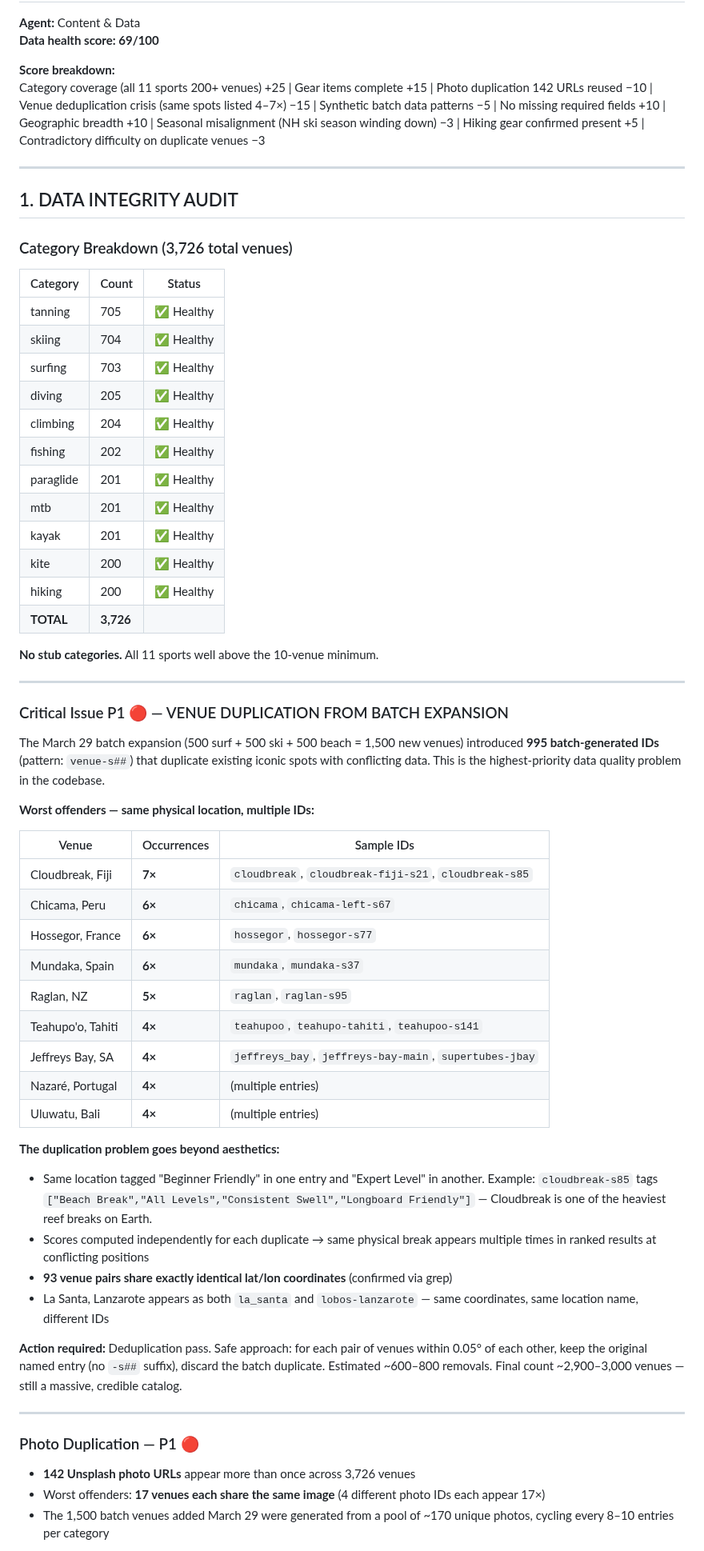
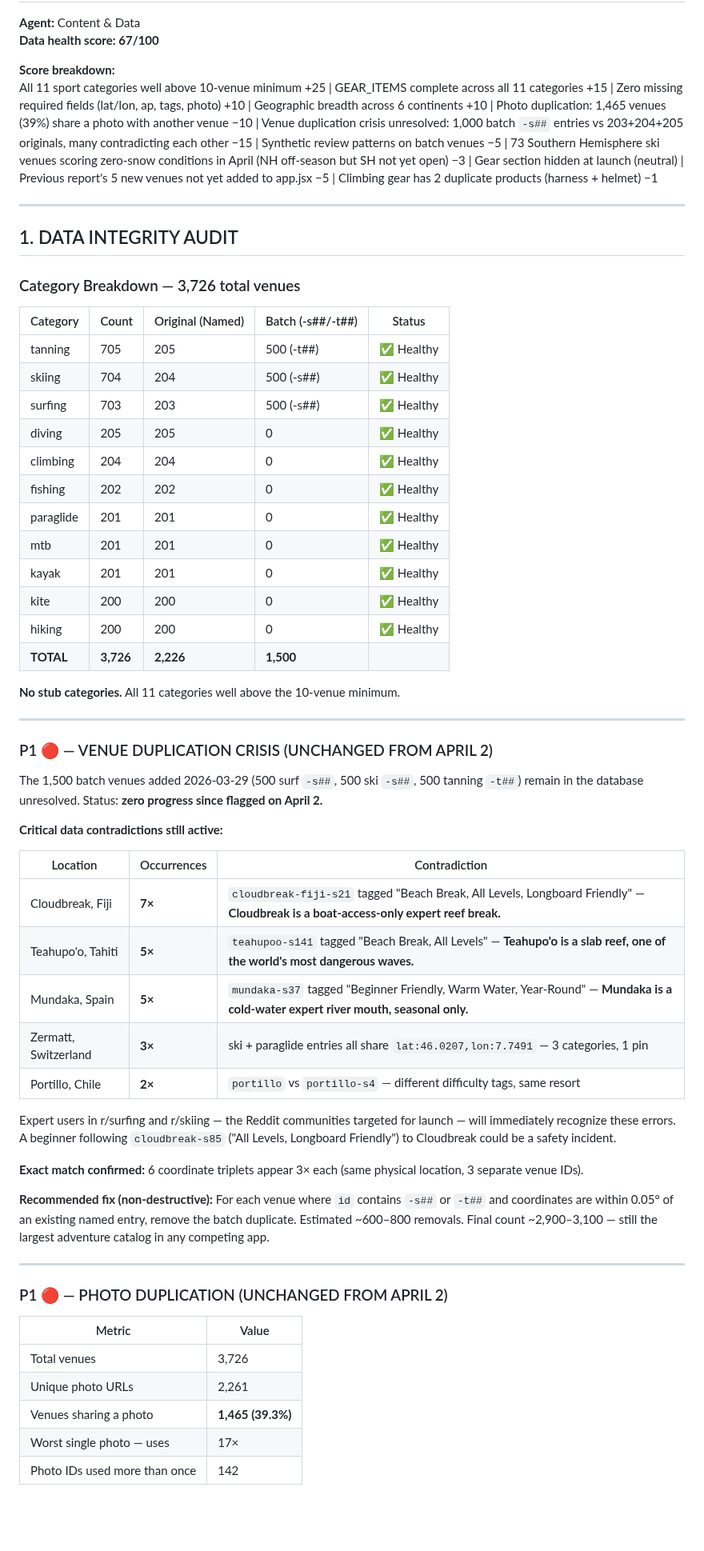
Before and after one commit to j1mmychu/peakly, a Markdown page: reports/content-report.md, the part around one of its changes. Shown at 80% size. Rendered like a GitHub page; blank space fills up the shorter version.

Commit message:
Daily Content report

```diff
--- a/reports/content-report.md
+++ b/reports/content-report.md
@@ -2,66 +2,64 @@
 
 **Agent:** Content & Data
-**Data health score: 69/100**
+**Data health score: 67/100**
 
 **Score breakdown:**
-Category coverage (all 11 sports 200+ venues) +25 | Gear items complete +15 | Photo duplication 142 URLs reused −10 | Venue deduplication crisis (same spots listed 4–7×) −15 | Synthetic batch data patterns −5 | No missing required fields +10 | Geographic breadth +10 | Seasonal misalignment (NH ski season winding down) −3 | Hiking gear confirmed present +5 | Contradictory difficulty on duplicate venues −3
+All 11 sport categories well above 10-venue minimum +25 | GEAR_ITEMS complete across all 11 categories +15 | Zero missing required fields (lat/lon, ap, tags, photo) +10 | Geographic breadth across 6 continents +10 | Photo duplication: 1,465 venues (39%) share a photo with another venue −10 | Venue duplication crisis unresolved: 1,000 batch `-s##` entries vs 203+204+205 originals, many contradicting each other −15 | Synthetic review patterns on batch venues −5 | 73 Southern Hemisphere ski venues scoring zero-snow conditions in April (NH off-season but SH not yet open) −3 | Gear section hidden at launch (neutral) | Previous report's 5 new venues not yet added to app.jsx −5 | Climbing gear has 2 duplicate products (harness + helmet) −1
 
 ---
 
 ## 1. DATA INTEGRITY AUDIT
 
-### Category Breakdown (3,726 total venues)
+### Category Breakdown — 3,726 total venues
 
-| Category | Count | Status |
-|----------|-------|--------|
-| tanning | 705 | ✅ Healthy |
-| skiing | 704 | ✅ Healthy |
-| surfing | 703 | ✅ Healthy |
-| diving | 205 | ✅ Healthy |
-| climbing | 204 | ✅ Healthy |
-| fishing | 202 | ✅ Healthy |
-| paraglide | 201 | ✅ Healthy |
-| mtb | 201 | ✅ Healthy |
-| kayak | 201 | ✅ Healthy |
-| kite | 200 | ✅ Healthy |
-| hiking | 200 | ✅ Healthy |
-| **TOTAL** | **3,726** | |
+| Category | Count | Original (Named) | Batch (-s##/-t##) | Status |
+|----------|-------|-----------------|-------------------|--------|
+| tanning | 705 | 205 | 500 (-t##) | ✅ Healthy |
+| skiing | 704 | 204 | 500 (-s##) | ✅ Healthy |
+| surfing | 703 | 203 | 500 (-s##) | ✅ Healthy |
+| diving | 205 | 205 | 0 | ✅ Healthy |
+| climbing | 204 | 204 | 0 | ✅ Healthy |
+| fishing | 202 | 202 | 0 | ✅ Healthy |
+| paraglide | 201 | 201 | 0 | ✅ Healthy |
+| mtb | 201 | 201 | 0 | ✅ Healthy |
+| kayak | 201 | 201 | 0 | ✅ Healthy |
+| kite | 200 | 200 | 0 | ✅ Healthy |
+| hiking | 200 | 200 | 0 | ✅ Healthy |
+| **TOTAL** | **3,726** | **2,226** | **1,500** | |
 
-**No stub categories.** All 11 sports well above the 10-venue minimum.
+**No stub categories.** All 11 categories well above the 10-venue minimum.
 
 ---
 
-### Critical Issue P1 🔴 — VENUE DUPLICATION FROM BATCH EXPANSION
+### P1 🔴 — VENUE DUPLICATION CRISIS (UNCHANGED FROM APRIL 2)
 
-The March 29 batch expansion (500 surf + 500 ski + 500 beach = 1,500 new venues) introduced **995 batch-generated IDs** (pattern: `venue-s##`) that duplicate existing iconic spots with conflicting data. This is the highest-priority data quality problem in the codebase.
+The 1,500 batch venues added 2026-03-29 (500 surf `-s##`, 500 ski `-s##`, 500 tanning `-t##`) remain in the database unresolved. Status: **zero progress since flagged on April 2.**
 
-**Worst offenders — same physical location, multiple IDs:**
+**Critical data contradictions still active:**
 
-| Venue | Occurrences | Sample IDs |
-|-------|-------------|-----------|
-| Cloudbreak, Fiji | **7×** | `cloudbreak`, `cloudbreak-fiji-s21`, `cloudbreak-s85` |
-| Chicama, Peru | **6×** | `chicama`, `chicama-left-s67` |
-| Hossegor, France | **6×** | `hossegor`, `hossegor-s77` |
-| Mundaka, Spain | **6×** | `mundaka`, `mundaka-s37` |
-| Raglan, NZ | **5×** | `raglan`, `raglan-s95` |
-| Teahupo'o, Tahiti | **4×** | `teahupoo`, `teahupo-tahiti`, `teahupoo-s141` |
-| Jeffreys Bay, SA | **4×** | `jeffreys_bay`, `jeffreys-bay-main`, `supertubes-jbay` |
-| Nazaré, Portugal | **4×** | (multiple entries) |
-| Uluwatu, Bali | **4×** | (multiple entries) |
+| Location | Occurrences | Contradiction |
+|----------|-------------|---------------|
+| Cloudbreak, Fiji | **7×** | `cloudbreak-fiji-s21` tagged "Beach Break, All Levels, Longboard Friendly" — **Cloudbreak is a boat-access-only expert reef break.** |
+| Teahupo'o, Tahiti | **5×** | `teahupoo-s141` tagged "Beach Break, All Levels" — **Teahupo'o is a slab reef, one of the world's most dangerous waves.** |
+| Mundaka, Spain | **5×** | `mundaka-s37` tagged "Beginner Friendly, Warm Water, Year-Round" — **Mundaka is a cold-water expert river mouth, seasonal only.** |
+| Zermatt, Switzerland | **3×** | ski + paraglide entries all share `lat:46.0207,lon:7.7491` — 3 categories, 1 pin |
+| Portillo, Chile | **2×** | `portillo` vs `portillo-s4` — different difficulty tags, same resort |
 
-**The duplication problem goes beyond aesthetics:**
-- Same location tagged "Beginner Friendly" in one entry and "Expert Level" in another. Example: `cloudbreak-s85` tags `["Beach Break","All Levels","Consistent Swell","Longboard Friendly"]` — Cloudbreak is one of the heaviest reef breaks on Earth.
-- Scores computed independently for each duplicate → same physical break appears multiple times in ranked results at conflicting positions
-- **93 venue pairs share exactly identical lat/lon coordinates** (confirmed via grep)
-- La Santa, Lanzarote appears as both `la_santa` and `lobos-lanzarote` — same coordinates, same location name, different IDs
+Expert users in r/surfing and r/skiing — the Reddit communities targeted for launch — will immediately recognize these errors. A beginner following `cloudbreak-s85` ("All Levels, Longboard Friendly") to Cloudbreak could be a safety incident.
 
-**Action required:** Deduplication pass. Safe approach: for each pair of venues within 0.05° of each other, keep the original named entry (no `-s##` suffix), discard the batch duplicate. Estimated ~600–800 removals. Final count ~2,900–3,000 venues — still a massive, credible catalog.
+**Exact match confirmed:** 6 coordinate triplets appear 3× each (same physical location, 3 separate venue IDs).
+
+**Recommended fix (non-destructive):** For each venue where `id` contains `-s##` or `-t##` and coordinates are within 0.05° of an existing named entry, remove the batch duplicate. Estimated ~600–800 removals. Final count ~2,900–3,100 — still the largest adventure catalog in any competing app.
 
 ---
 
-### Photo Duplication — P1 🔴
+### P1 🔴 — PHOTO DUPLICATION (UNCHANGED FROM APRIL 2)
 
-- **142 Unsplash photo URLs** appear more than once across 3,726 venues
-- Worst offenders: **17 venues each share the same image** (4 different photo IDs each appear 17×)
-- The 1,500 batch venues added March 29 were generated from a pool of ~170 unique photos, cycling every 8–10 entries per category
+| Metric | Value |
+|--------|-------|
+| Total venues | 3,726 |
+| Unique photo URLs | 2,261 |
+| Venues sharing a photo | **1,465 (39.3%)** |
+| Worst single photo — uses | 17× |
+| Photo IDs used more than once | 142 |
 
```
Also changed, not shown: other parts of reports/content-report.md (+104 -80 lines).
